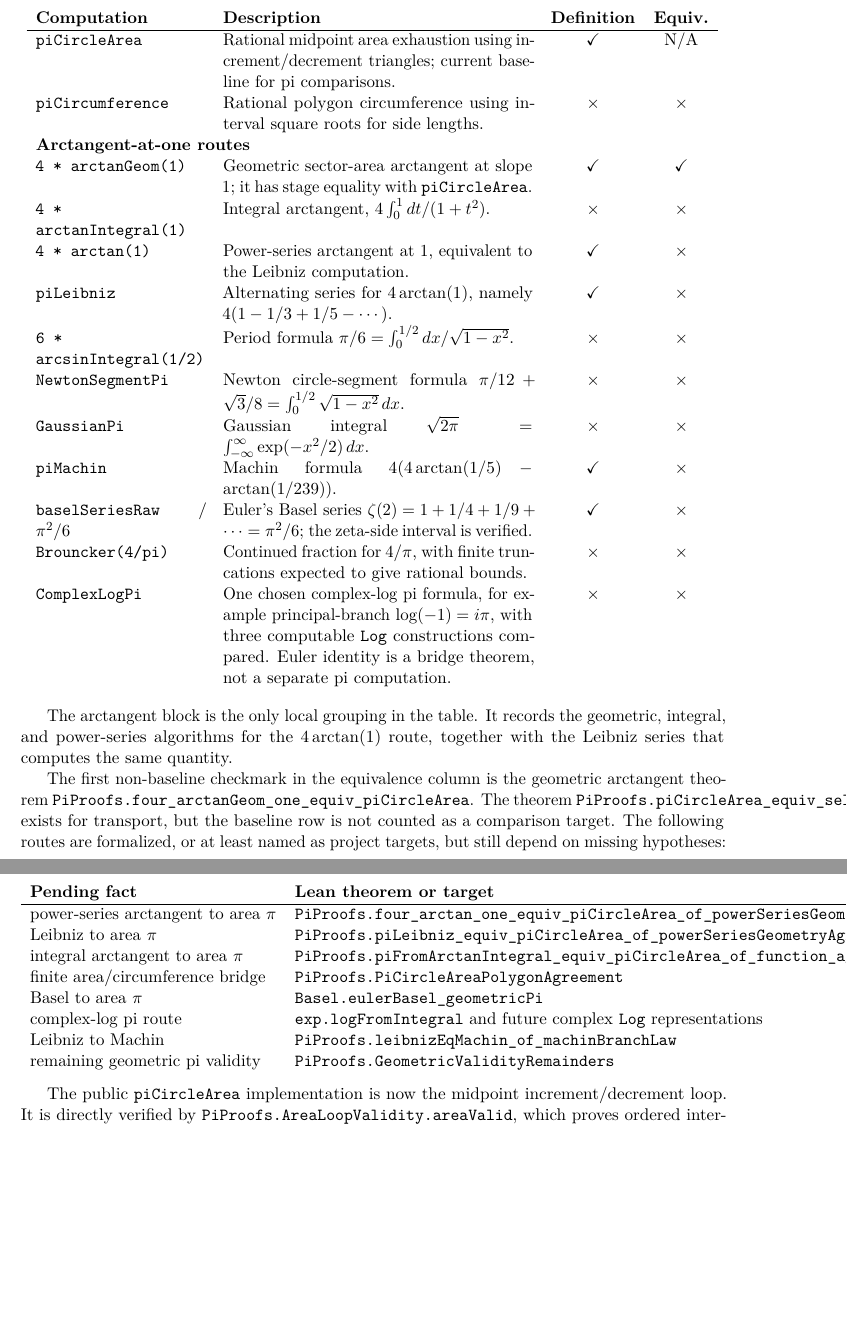
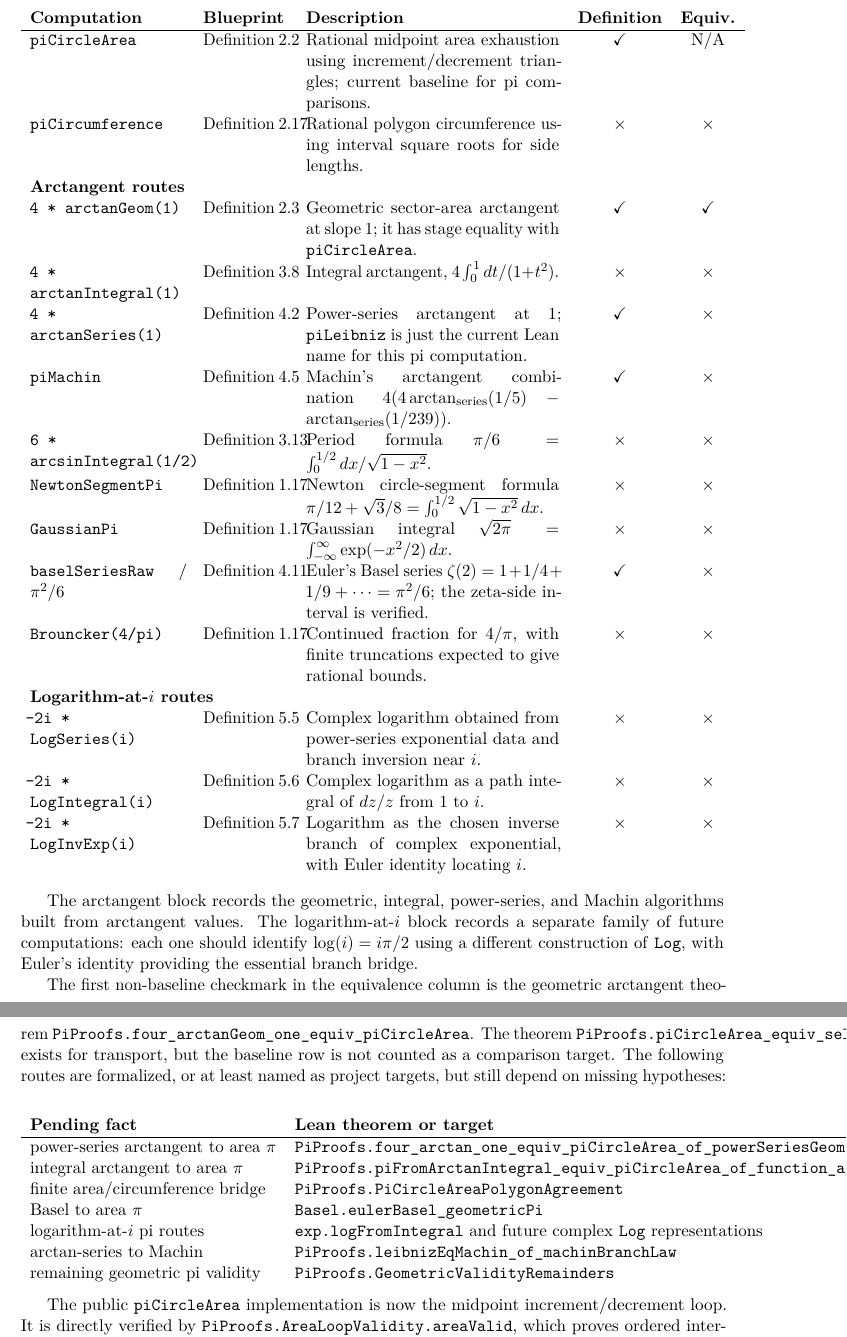
Before and after one commit to liuyao12/computable-analysis, a LaTeX thesis (blueprint/src/web.tex, which reads blueprint/src/08-roadmap.tex): two parts of pages 44 and 45 of 46, joined at a grey line, cut so that both start at the same text, the shorter picture padded with empty space. Compiled offline with pdfLaTeX.

Commit message:
Refine pi scoreboard routes

```diff
--- a/blueprint/src/08-roadmap.tex
+++ b/blueprint/src/08-roadmap.tex
@@ -119,65 +119,86 @@ The current score is:
 \]
 
 \begin{center}
-\begin{tabular}{p{0.24\textwidth}p{0.44\textwidth}cc}
-\textbf{Computation} & \textbf{Description} &
+\begin{tabular}{p{0.22\textwidth}p{0.12\textwidth}p{0.36\textwidth}cc}
+\textbf{Computation} & \textbf{Blueprint} & \textbf{Description} &
 \textbf{Definition} & \textbf{Equiv.}\\
 \hline
 \code{piCircleArea} &
+\cref{def:circle-area-stage-algorithm} &
 Rational midpoint area exhaustion using increment/decrement triangles; current
 baseline for pi comparisons. &
 \(\checkmark\) & N/A\\
 \code{piCircumference} &
+\cref{def:circle-circumference-stage-algorithm} &
 Rational polygon circumference using interval square roots for side lengths. &
 \(\times\) & \(\times\)\\
-\multicolumn{4}{l}{\textbf{Arctangent-at-one routes}}\\
+\multicolumn{5}{l}{\textbf{Arctangent routes}}\\
 \code{4 * arctanGeom(1)} &
+\cref{def:arctan-area-stage-algorithm} &
 Geometric sector-area arctangent at slope \(1\); it has stage equality with
 \code{piCircleArea}. &
 \(\checkmark\) & \(\checkmark\)\\
 \code{4 * arctanIntegral(1)} &
+\cref{def:arctan-integral} &
 Integral arctangent, \(4\int_0^1 dt/(1+t^2)\). &
 \(\times\) & \(\times\)\\
-\code{4 * arctan(1)} &
-Power-series arctangent at \(1\), equivalent to the Leibniz computation. &
+\code{4 * arctanSeries(1)} &
+\cref{def:arctan-series} &
+Power-series arctangent at \(1\); \code{piLeibniz} is just the current Lean
+name for this pi computation. &
 \(\checkmark\) & \(\times\)\\
-\code{piLeibniz} &
-Alternating series for \(4\arctan(1)\), namely
-\(4(1-1/3+1/5-\cdots)\). &
+\code{piMachin} &
+\cref{thm:machin-tangent} &
+Machin's arctangent combination
+\(4(4\arctan_{\mathrm{series}}(1/5)-\arctan_{\mathrm{series}}(1/239))\). &
 \(\checkmark\) & \(\times\)\\
 \code{6 * arcsinIntegral(1/2)} &
+\cref{def:inverse-elementary-integral-identities} &
 Period formula \(\pi/6=\int_0^{1/2} dx/\sqrt{1-x^2}\). &
 \(\times\) & \(\times\)\\
 \code{NewtonSegmentPi} &
+\cref{rem:sources-of-raw-reals} &
 Newton circle-segment formula
 \(\pi/12+\sqrt3/8=\int_0^{1/2}\sqrt{1-x^2}\,dx\). &
 \(\times\) & \(\times\)\\
 \code{GaussianPi} &
+\cref{rem:sources-of-raw-reals} &
 Gaussian integral
 \(\sqrt{2\pi}=\int_{-\infty}^{\infty}\exp(-x^2/2)\,dx\). &
 \(\times\) & \(\times\)\\
-\code{piMachin} &
-Machin formula \(4(4\arctan(1/5)-\arctan(1/239))\). &
-\(\checkmark\) & \(\times\)\\
 \code{baselSeriesRaw} / \(\pi^2/6\) &
+\cref{def:zeta-two-raw} &
 Euler's Basel series
 \(\zeta(2)=1+1/4+1/9+\cdots=\pi^2/6\); the zeta-side interval is verified. &
 \(\checkmark\) & \(\times\)\\
 \code{Brouncker(4/pi)} &
+\cref{rem:sources-of-raw-reals} &
 Continued fraction for \(4/\pi\), with finite truncations expected to give
 rational bounds. &
 \(\times\) & \(\times\)\\
-\code{ComplexLogPi} &
-One chosen complex-log pi formula, for example principal-branch
-\(\log(-1)=i\pi\), with three computable \code{Log} constructions compared.
-Euler identity is a bridge theorem, not a separate pi computation. &
+\multicolumn{5}{l}{\textbf{Logarithm-at-\(i\) routes}}\\
+\code{-2i * LogSeries(i)} &
+\cref{def:exp-representations} &
+Complex logarithm obtained from power-series exponential data and branch
+inversion near \(i\). &
+\(\times\) & \(\times\)\\
+\code{-2i * LogIntegral(i)} &
+\cref{def:logarithm-integral} &
+Complex logarithm as a path integral of \(dz/z\) from \(1\) to \(i\). &
+\(\times\) & \(\times\)\\
+\code{-2i * LogInvExp(i)} &
+\cref{thm:euler-identity} &
+Logarithm as the chosen inverse branch of complex exponential, with Euler
+identity locating \(i\). &
 \(\times\) & \(\times\)
 \end{tabular}
 \end{center}
 
-The arctangent block is the only local grouping in the table.  It records the
-geometric, integral, and power-series algorithms for the \(4\arctan(1)\)
-route, together with the Leibniz series that computes the same quantity.
+The arctangent block records the geometric, integral, power-series, and
+Machin algorithms built from arctangent values.  The logarithm-at-\(i\) block
+records a separate family of future computations: each one should identify
+\(\log(i)=i\pi/2\) using a different construction of \code{Log}, with Euler's
+identity providing the essential branch bridge.
 
 The first non-baseline checkmark in the equivalence column is the geometric
 arctangent theorem
@@ -192,6 +213,3 @@ hypotheses:
 \hline
 power-series arctangent to area \(\pi\) &
 \code{PiProofs.four\_arctan\_one\_equiv\_piCircleArea\_of\_powerSeriesGeometryAgreement} &
-\code{ArctanGeometry.PowerSeriesAgreesOnUnit}\\
-Leibniz to area \(\pi\) &
-\code{PiProofs.piLeibniz\_equiv\_piCircleArea\_of\_powerSeriesGeometryAgreement} &
@@ -205,10 +224,10 @@ the internal finite-geometry bridge used by circumference comparisons\\
 Basel to area \(\pi\) &
 \code{Basel.eulerBasel\_geometricPi} &
 Euler's Basel theorem for the geometric pi representative\\
-complex-log pi route &
+logarithm-at-\(i\) pi routes &
 \code{exp.logFromIntegral} and future complex \code{Log} representations &
-three \code{Log} constructions, their branch agreement, and Euler identity\\
-Leibniz to Machin &
+three \code{Log(i)} constructions, their branch agreement, and Euler identity\\
+arctan-series to Machin &
 \code{PiProofs.leibnizEqMachin\_of\_machinBranchLaw} &
 Machin branch law\\
 remaining geometric pi validity &
```
Also changed, not shown: README.md, blueprint/src/08-roadmap.tex (7 more changed lines).
